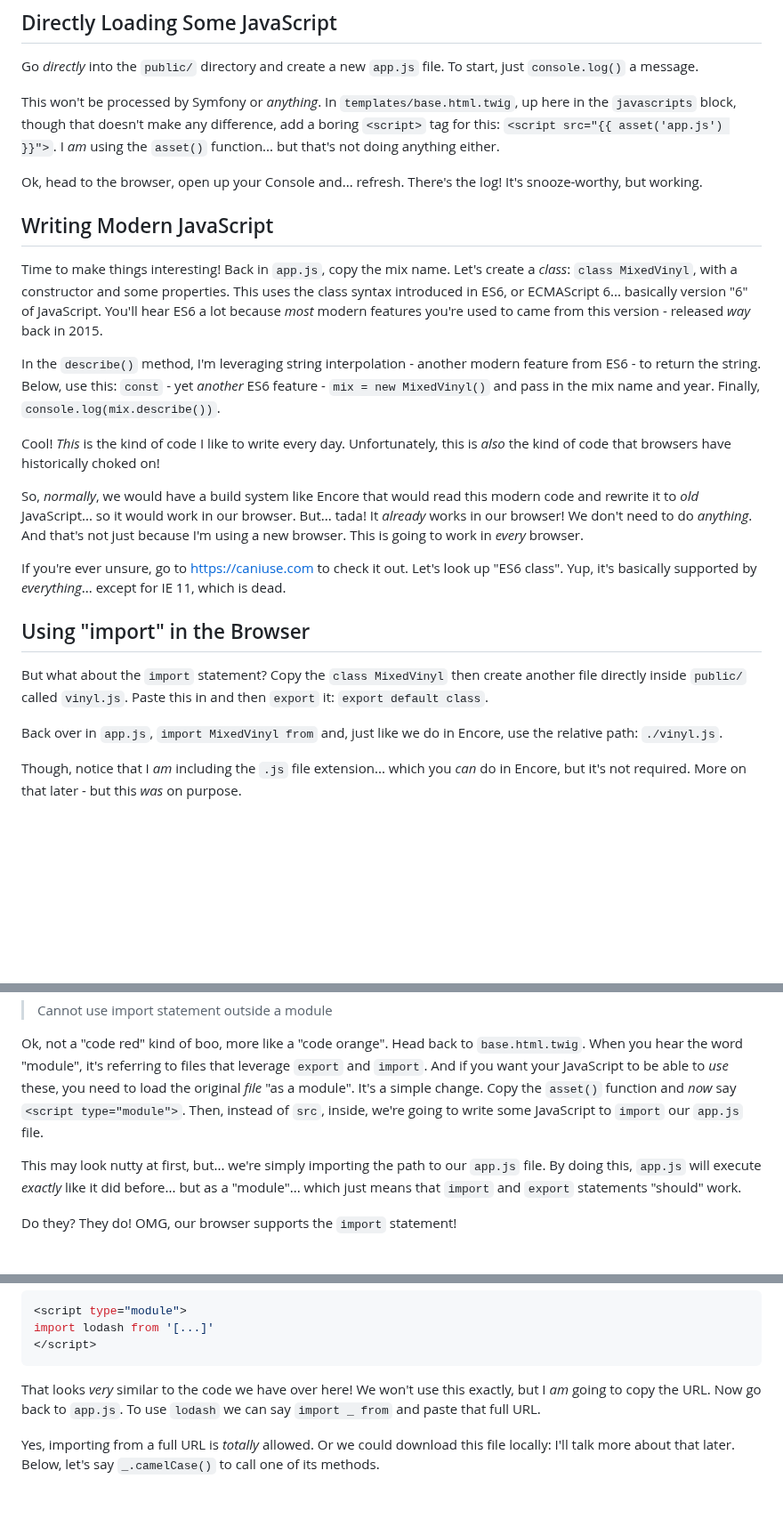
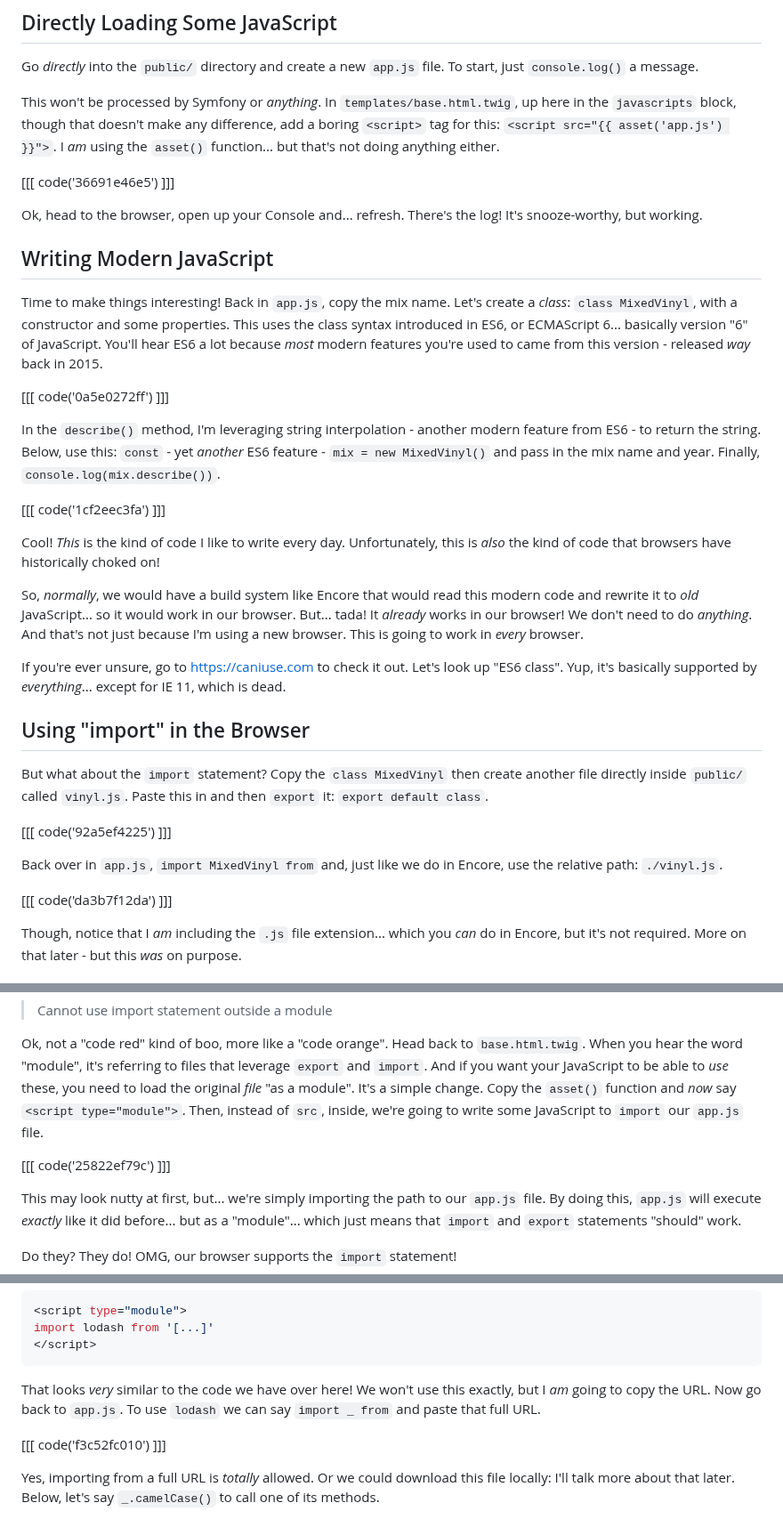
Before and after one commit to SymfonyCasts/asset-mapper, a Markdown page: sfcasts/es6-browser.md, 3 parts joined by grey strips. Shown at 89% size. Rendered like a GitHub page; blank space fills up the shorter version.

Commit message:
Add code blocks to chapter: es6-browser.md

```diff
--- a/sfcasts/es6-browser.md
+++ b/sfcasts/es6-browser.md
@@ -14,6 +14,8 @@ up here in the `javascripts` block, though that doesn't make any difference, add
 a boring `<script>` tag for this: `<script src="{{ asset('app.js') }}">`. I *am*
 using the `asset()` function... but that's not doing anything either.
 
+[[[ code('36691e46e5') ]]]
+
 Ok, head to the browser, open up your Console and... refresh. There's the log!
 It's snooze-worthy, but working.
 
@@ -25,10 +27,14 @@ the class syntax introduced in ES6, or ECMAScript 6... basically version "6" of
 JavaScript. You'll hear ES6 a lot because *most* modern features you're used to
 came from this version - released *way* back in 2015.
 
+[[[ code('0a5e0272ff') ]]]
+
 In the `describe()` method, I'm leveraging string interpolation - another modern
 feature from ES6 - to return the string. Below, use this: `const` - yet *another*
 ES6 feature - `mix = new MixedVinyl()` and pass in the mix name and year. Finally,
 `console.log(mix.describe())`.
+
+[[[ code('1cf2eec3fa') ]]]
 
 Cool! *This* is the kind of code I like to write every day. Unfortunately, this
 is *also* the kind of code that browsers have historically choked on!
@@ -49,8 +55,12 @@ But what about the `import` statement? Copy the `class MixedVinyl` then create
 another file directly inside `public/` called `vinyl.js`. Paste this in and
 then `export` it: `export default class`.
 
+[[[ code('92a5ef4225') ]]]
+
 Back over in `app.js`, `import MixedVinyl from` and, just like we do in Encore,
 use the relative path: `./vinyl.js`.
+
+[[[ code('da3b7f12da') ]]]
 
 Though, notice that I *am* including the `.js` file extension... which you *can*
 do in Encore, but it's not required. More on that later - but this *was* on purpose.
@@ -68,6 +78,8 @@ leverage `export` and `import`. And if you want your JavaScript to be able to *u
 these, you need to load the original *file* "as a module". It's a simple change.
 Copy the `asset()` function and *now* say `<script type="module">`. Then, instead
 of `src`, inside, we're going to write some JavaScript to `import` our `app.js` file.
+
+[[[ code('25822ef79c') ]]]
 
 This may look nutty at first, but... we're simply importing the path to our
 `app.js` file. By doing this, `app.js` will execute *exactly* like it did before...
@@ -100,6 +112,8 @@ That looks *very* similar to the code we have over here! We won't use this exact
 but I *am* going to copy the URL. Now go back to `app.js`. To use `lodash` we
 can say `import _ from` and paste that full URL.
 
+[[[ code('f3c52fc010') ]]]
+
 Yes, importing from a full URL is *totally* allowed. Or we could download this file
 locally: I'll talk more about that later. Below, let's say `_.camelCase()` to call
 one of its methods.
```
